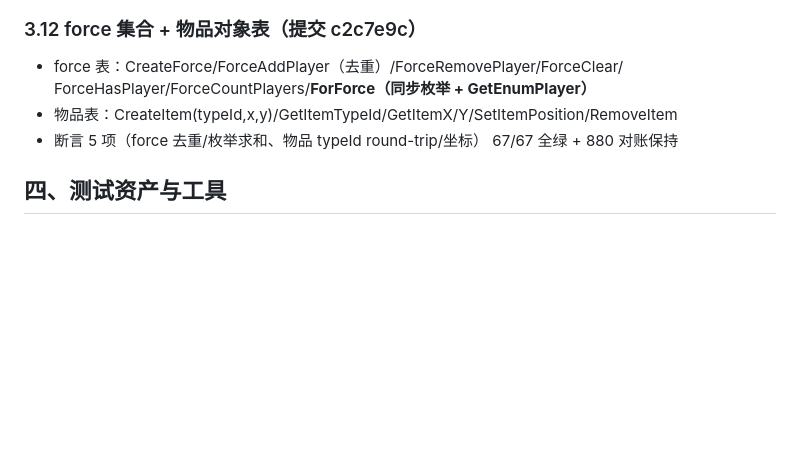
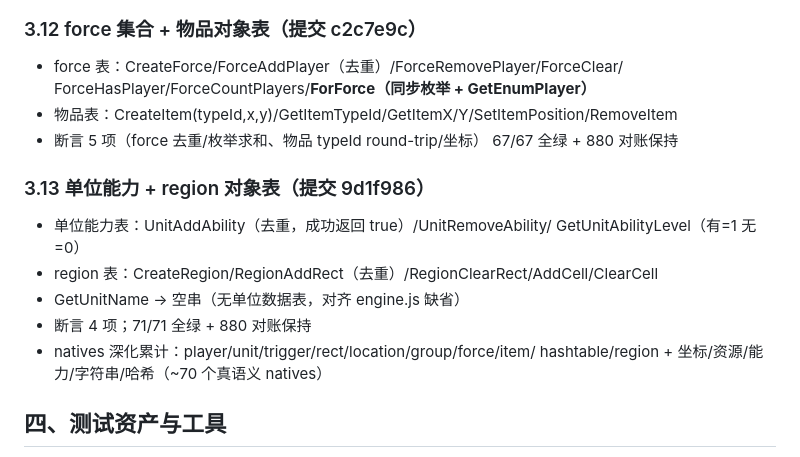
Before and after one commit to chentianxiong123/war3web, a Markdown page: war3web/docs/PROGRESS.md, the part around the change. GitHub-like rendering; blank space fills up the shorter version.

Commit message:
文档: PROGRESS 3.13 能力/region 成果记录 + 深化累计清单

```diff
--- a/war3web/docs/PROGRESS.md
+++ b/war3web/docs/PROGRESS.md
@@ -175,6 +175,15 @@ engine.js 1506 行（natives）/ boot.js 73 行。C 版逐模块对照移植，*
 - 断言 5 项（force 去重/枚举求和、物品 typeId round-trip/坐标）
   67/67 全绿 + 880 对账保持
 
+### 3.13 单位能力 + region 对象表（提交 9d1f986）
+- 单位能力表：UnitAddAbility（去重，成功返回 true）/UnitRemoveAbility/
+  GetUnitAbilityLevel（有=1 无=0）
+- region 表：CreateRegion/RegionAddRect（去重）/RegionClearRect/AddCell/ClearCell
+- GetUnitName → 空串（无单位数据表，对齐 engine.js 缺省）
+- 断言 4 项；71/71 全绿 + 880 对账保持
+- natives 深化累计：player/unit/trigger/rect/location/group/force/item/
+  hashtable/region + 坐标/资源/能力/字符串/哈希（~70 个真语义 natives）
+
 ## 四、测试资产与工具
 
 - 引擎测试：tools/engine_test.mjs（38 项：vec3 3 + w3x/MPQ 14 + JASS AST 6 +
```
